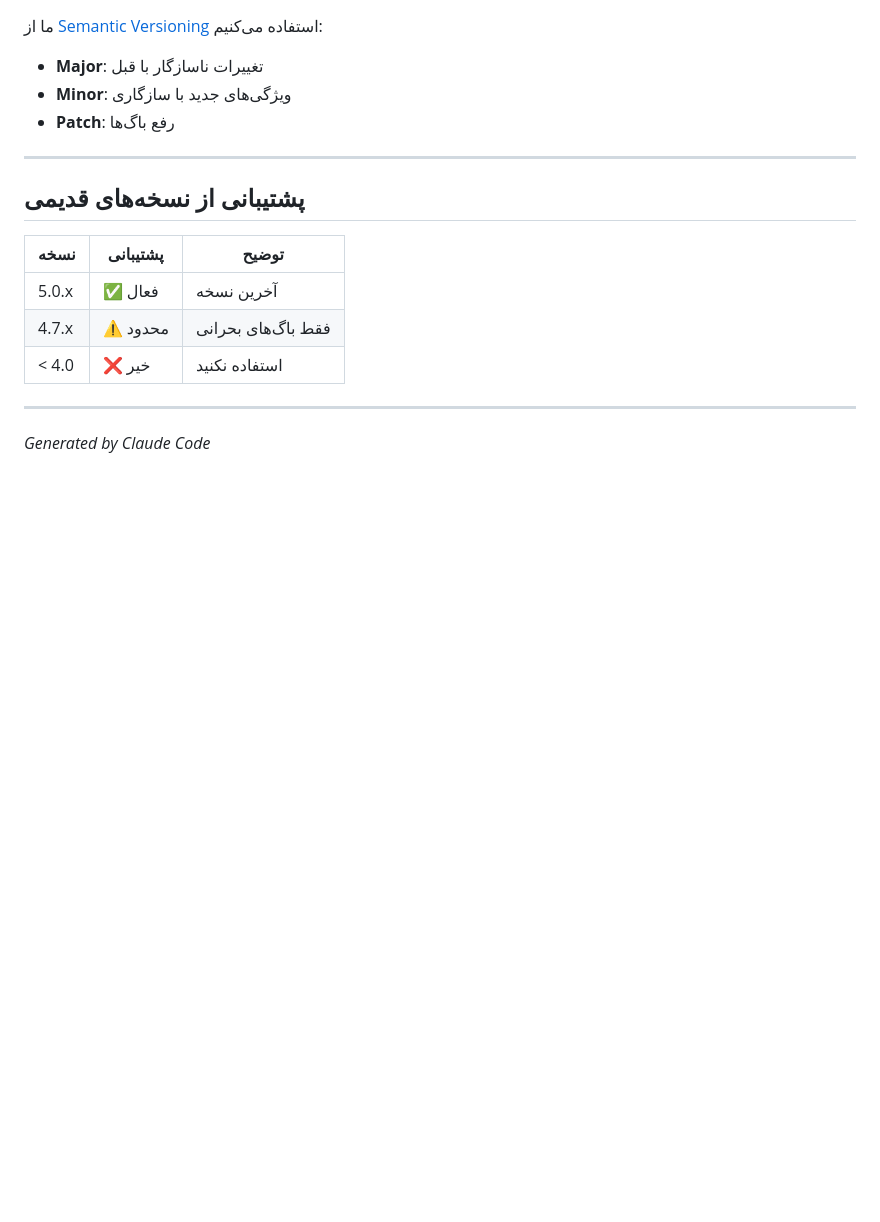
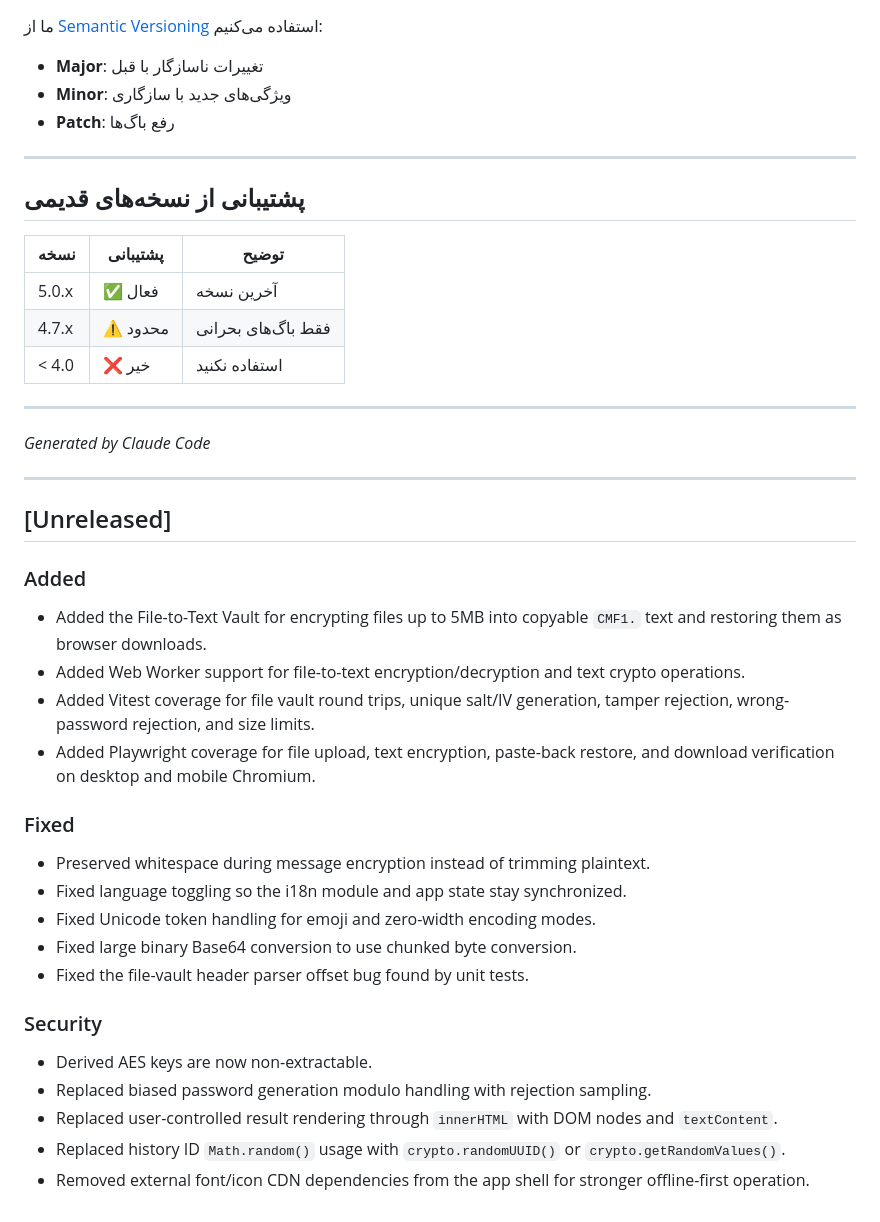
Before and after one commit to 443a/CryptoMsg, a Markdown page: CHANGELOG.md, the part around the change. Drawn GitHub-style; blank space fills up the shorter version.

```diff
--- a/CHANGELOG.md
+++ b/CHANGELOG.md
@@ -151,3 +151,27 @@ chore: نگهداری
 ---
 
 *Generated by Claude Code*
+
+---
+
+## [Unreleased]
+
+### Added
+- Added the File-to-Text Vault for encrypting files up to 5MB into copyable `CMF1.` text and restoring them as browser downloads.
+- Added Web Worker support for file-to-text encryption/decryption and text crypto operations.
+- Added Vitest coverage for file vault round trips, unique salt/IV generation, tamper rejection, wrong-password rejection, and size limits.
+- Added Playwright coverage for file upload, text encryption, paste-back restore, and download verification on desktop and mobile Chromium.
+
+### Fixed
+- Preserved whitespace during message encryption instead of trimming plaintext.
+- Fixed language toggling so the i18n module and app state stay synchronized.
+- Fixed Unicode token handling for emoji and zero-width encoding modes.
+- Fixed large binary Base64 conversion to use chunked byte conversion.
+- Fixed the file-vault header parser offset bug found by unit tests.
+
+### Security
+- Derived AES keys are now non-extractable.
+- Replaced biased password generation modulo handling with rejection sampling.
+- Replaced user-controlled result rendering through `innerHTML` with DOM nodes and `textContent`.
+- Replaced history ID `Math.random()` usage with `crypto.randomUUID()` or `crypto.getRandomValues()`.
+- Removed external font/icon CDN dependencies from the app shell for stronger offline-first operation.
```
Also changed, not shown: README.md (+34 -0 lines), SECURITY.md (+28 -0 lines).
